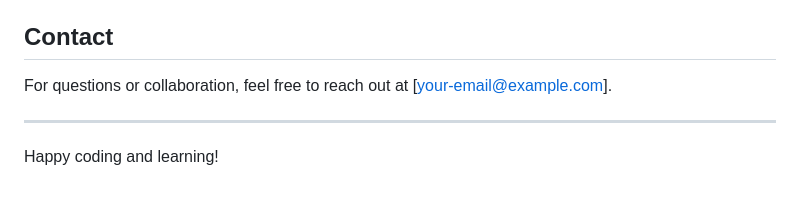
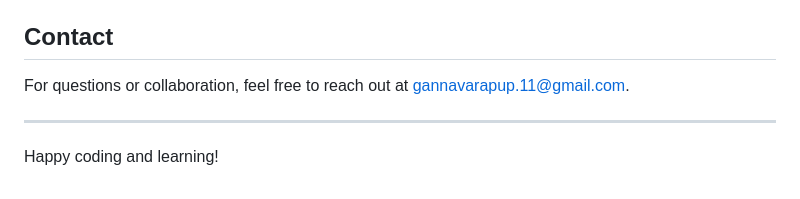
Before and after one commit to gannavarapu-priya/Projects, a Markdown page: MS Data Science/MSDS_Capstone_Brain_Tumor_Diagnosis/README.md, the part around the change. GitHub-like rendering.

```diff
--- a/MS Data Science/MSDS_Capstone_Brain_Tumor_Diagnosis/README.md
+++ b/MS Data Science/MSDS_Capstone_Brain_Tumor_Diagnosis/README.md
@@ -74,7 +74,7 @@ Contributions are welcome! Please fork the repository and submit a pull request
 This project is licensed under the MIT License. See the `LICENSE` file for details.
 
 ## Contact
-For questions or collaboration, feel free to reach out at [your-email@example.com].
+For questions or collaboration, feel free to reach out at gannavarapup.11@gmail.com.
 
 ---
 
```
